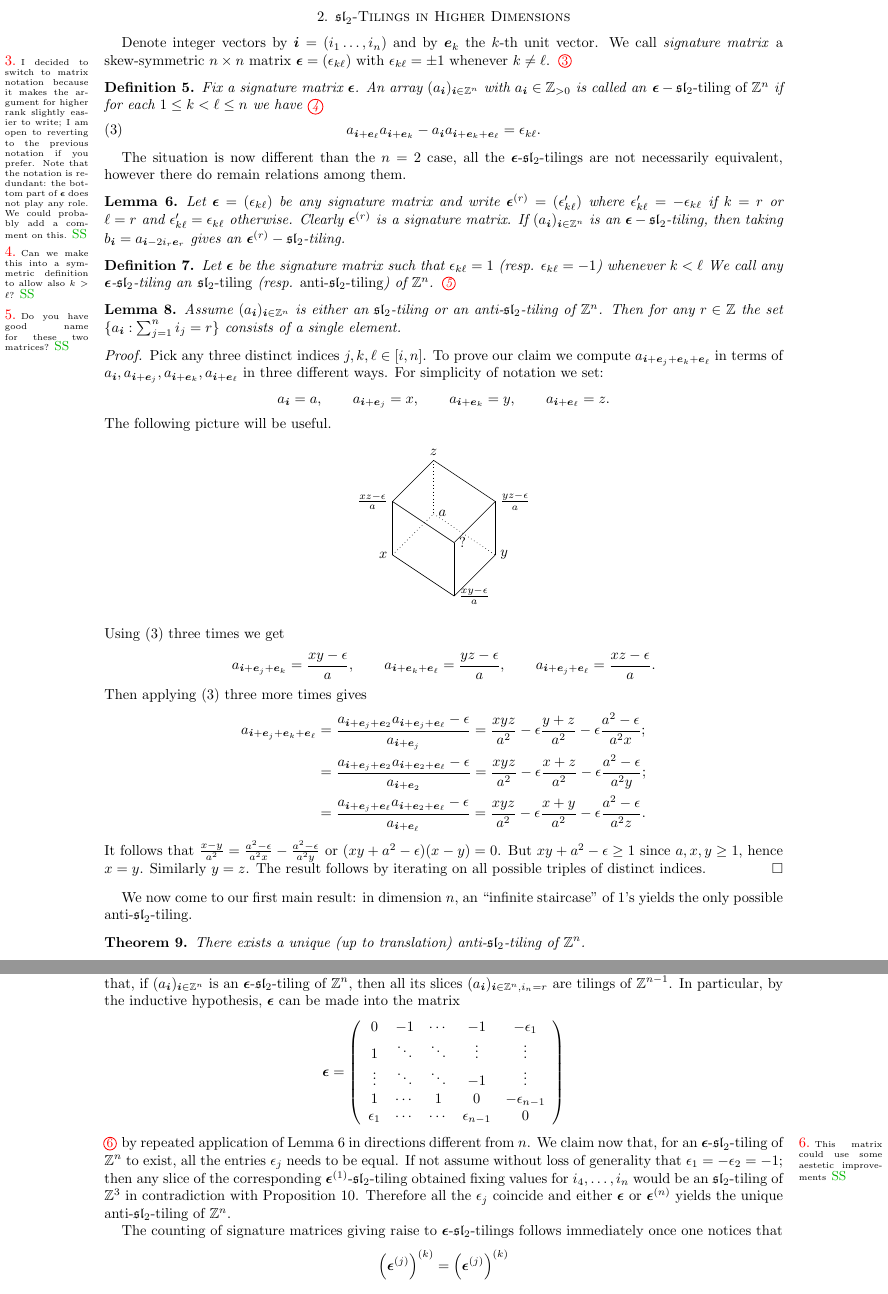
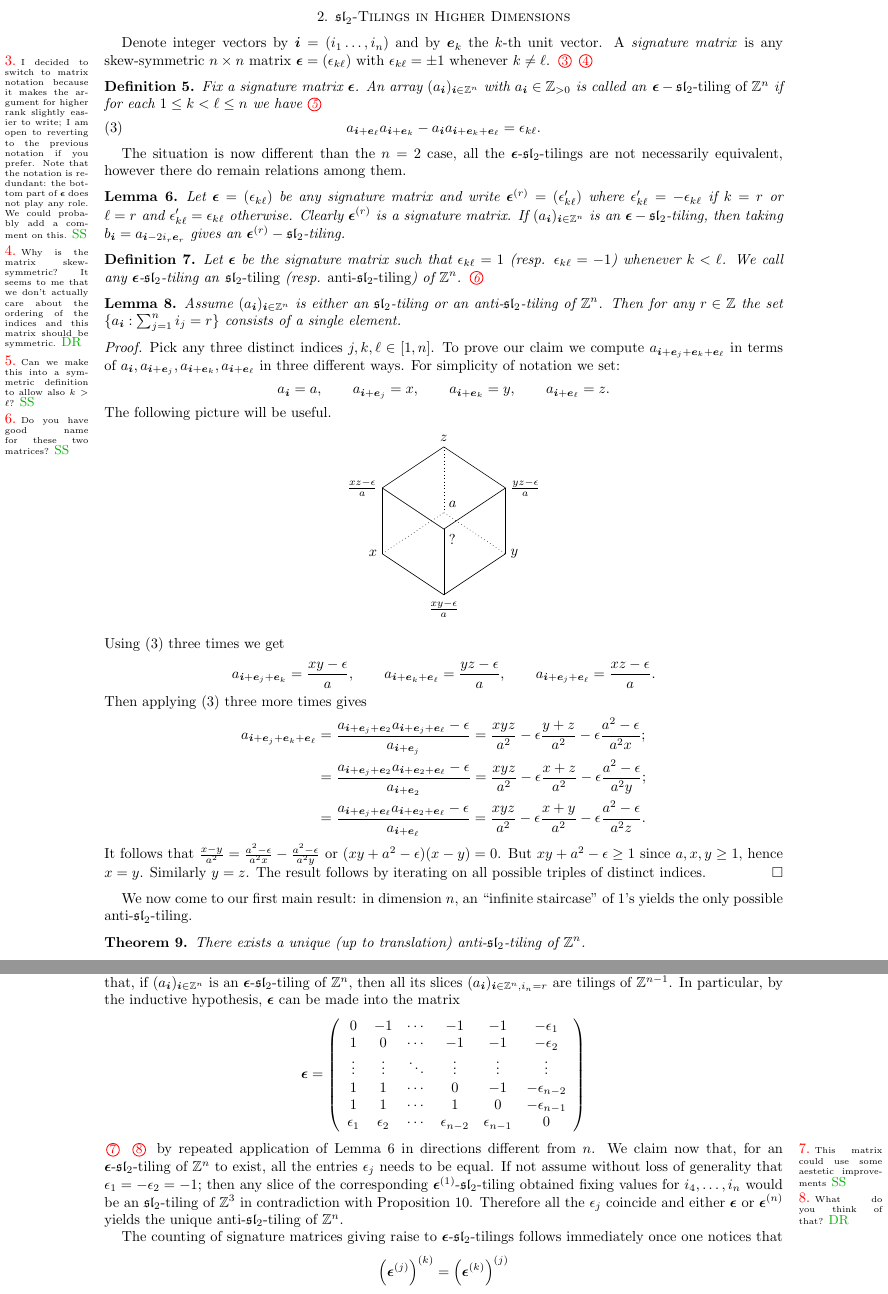
Before and after one commit to Etn40ff/Tilings, a LaTeX paper (tilings.tex): two parts of pages 2 and 3 of 4, joined at a grey line, cut so that both start at the same text. Compiled offline with pdfLaTeX.

Commit message:
Rearranged eqs. (1) and (2) to match (3), modified picture on page 2 to look more cubical, some typo corrections, modified matrix on page 3.  Sorry for the big commit, I had trouble pushing and had to reclone the repository.

```diff
--- a/tilings.tex
+++ b/tilings.tex
@@ -35,8 +35,8 @@ Paris-Saclay, 91405 Orsay, France.}
 \email{pierre-guy.plamondon@math.u-psud.fr}
 
 \author[Rupel]{Dylan Rupel}
-\address[Dylan Rupel]{}
-\email{}
+\address[Dylan Rupel]{Department of Mathematics, University of Notre Dame, Notre Dame, Indiana 46556, USA.}
+\email{drupel@nd.edu}
 
 \author[Stella]{Salvatore Stella}
 \address[Salvatore Stella]{IN$d$AM - Marie Curie Actions fellow, Universit\`a ``La Sapienza'', Roma, Italy.}
@@ -120,8 +120,9 @@ Paris-Saclay, 91405 Orsay, France.}
 
 \section{$\fsl_2$-Tilings in Higher Dimensions}
   Denote integer vectors by $\bi=(i_1\dots,i_n)$ and by $\be_k$ the $k$-th unit vector.
-  We call \emph{signature matrix} a skew-symmetric $n\times n$ matrix $\bepsilon=(\epsilon_{k\ell})$ with $\epsilon_{k\ell}=\pm 1$ whenever $k\neq \ell$.
+  A \emph{signature matrix} is any skew-symmetric $n\times n$ matrix $\bepsilon=(\epsilon_{k\ell})$ with $\epsilon_{k\ell}=\pm 1$ whenever $k\neq \ell$.
   \saySS{I decided to switch to matrix notation because it makes the argument for higher rank slightly easier to write; I am open to reverting to the previous notation if you prefer. Note that the notation is redundant: the bottom part of $\bepsilon$ does not play any role. We could probably add a comment on this.}
+  \sayDR{Why is the matrix skew-symmetric?  It seems to me that we don't actually care about the ordering of the indices and this matrix should be symmetric.}
   \begin{definition}
     Fix a signature matrix $\bepsilon$.
     An array $(a_{\bi})_{\bi\in\ZZ^n}$ with $a_{\bi}\in\ZZ_{>0}$ is called an \emph{$\bepsilon-\fsl_2$-tiling of $\ZZ^n$} if for each $1\le k<\ell\le n$ we have
@@ -138,7 +139,7 @@ Paris-Saclay, 91405 Orsay, France.}
   \end{lemma}
 
   \begin{definition}
-    Let $\bepsilon$ be the signature matrix such that $\epsilon_{k\ell}=1$ (resp. $\epsilon_{k\ell}=-1$) whenever $k<\ell$
+    Let $\bepsilon$ be the signature matrix such that $\epsilon_{k\ell}=1$ (resp. $\epsilon_{k\ell}=-1$) whenever $k<\ell$.
     We call any $\bepsilon$-$\fsl_2$-tiling an \emph{$\fsl_2$-tiling} (resp. \emph{anti-$\fsl_2$-tiling}) of $\ZZ^n$.
     \saySS{Do you have good name for these two matrices?}
   \end{definition}
@@ -148,7 +149,7 @@ Paris-Saclay, 91405 Orsay, France.}
     Then for any $r\in\ZZ$ the set $\{a_{\bi}: \sum_{j=1}^n i_j=r\}$ consists of a single element.
   \end{lemma}
   \begin{proof}
-    Pick any three distinct indices $j,k,\ell\in[i,n]$.
+    Pick any three distinct indices $j,k,\ell\in[1,n]$.
     To prove our claim we compute $a_{\bi+\be_j+\be_k+\be_\ell}$ in terms of $a_{\bi}, a_{\bi+\be_j}, a_{\bi+\be_k}, a_{\bi+\be_\ell}$ in three different ways.
     For simplicity of notation we set:
     \[
@@ -163,19 +164,19 @@ Paris-Saclay, 91405 Orsay, France.}
     The following picture will be useful.
     \begin{center}
       \begin{tikzpicture}
-        \draw (0,0) -- ++(1,1)  node[above] {$z$} ;
+        \draw (0,0) -- ++(1.5,1)  node[above] {$z$} ;
         \draw (0,0) node[left] {$\frac{xz-\epsilon}{a}$} ;
-        \draw (0,0) -- ++(0,-1.3) node[left] {$x$} ;
-        \draw [dotted] (1,1) -- ++(0,-1.3) node[right] {$a$};
-        \draw [dotted] (0,-1.3) -- ++(1,1) ;
-        \draw (0,0) -- ++(1.5,-1) node[right] {?} ;
-        \draw (1,1) -- ++(1.5,-1) node[right] {$\frac{yz-\epsilon}{a}$};
-        \draw (0,-1.3) -- ++(1.5,-1) node[right]{$\frac{xy-\epsilon}{a}$};
-        \draw [dotted] (1,-.3) -- ++(1.5,-1) ;
-        \draw (1.5,-1) -- ++(0,-1.3) ;
-        \draw (1.5,-1) -- ++(1,1) ;
-        \draw (1.5,-2.3) -- ++(1,1) ;
-        \draw (2.5,0) -- ++(0,-1.3) node[right]{$y$} ;
+        \draw (0,0) -- ++(0,-1.6) node[left] {$x$} ;
+        \draw [dotted] (1.5,1) -- ++(0,-1.6) node[above right] {$a$};
+        \draw [dotted] (0,-1.6) -- ++(1.5,1) ;
+        \draw (0,0) -- ++(1.5,-1) node[below right] {?} ;
+        \draw (1.5,1) -- ++(1.5,-1) node[right] {$\frac{yz-\epsilon}{a}$};
+        \draw (0,-1.6) -- ++(1.5,-1) node[below]{$\frac{xy-\epsilon}{a}$};
+        \draw [dotted] (1.5,-.6) -- ++(1.5,-1);
+        \draw (1.5,-1) -- ++(0,-1.6) ;
+        \draw (1.5,-1) -- ++(1.5,1) ;
+        \draw (1.5,-2.6) -- ++(1.5,1) ;
+        \draw (3,0) -- ++(0,-1.6) node[right]{$y$};
       \end{tikzpicture}
     \end{center}
     Using \eqref{eq:higher sl2 recursion} three times we get
@@ -257,16 +258,18 @@ Paris-Saclay, 91405 Orsay, France.}
     \[
       \bepsilon =
       \left(
-        \begin{array}{ccccc}
-          0          & -1     & \cdots  & -1              & -\epsilon_1     \\
-          1          & \ddots & \ddots  & \vdots          & \vdots          \\
-          \vdots     & \ddots & \ddots  & -1              & \vdots          \\
-          1          & \cdots & 1       & 0               & -\epsilon_{n-1} \\
-          \epsilon_1 & \cdots & \cdots  & \epsilon_{n-1}  & 0
+        \begin{array}{cccccc}
+          0          & -1         & \cdots & -1             & -1             & -\epsilon_1     \\
+          1          & 0          & \cdots & -1             & -1             & -\epsilon_2     \\
+          \vdots     & \vdots     & \ddots & \vdots         & \vdots         & \vdots          \\
+          1          & 1          & \cdots & 0              & -1             & -\epsilon_{n-2} \\
+          1          & 1          & \cdots & 1              & 0              & -\epsilon_{n-1} \\
+          \epsilon_1 & \epsilon_2 & \cdots & \epsilon_{n-2} & \epsilon_{n-1} & 0
         \end{array}
       \right)
     \]
     \saySS{This matrix could use some aestetic improvements}
+    \sayDR{What do you think of that?}
     by repeated application of Lemma~\ref{le:flip} in directions different from $n$.
     We claim now that, for an $\bepsilon$-$\fsl_2$-tiling of $\ZZ^n$ to exist, all the entries $\epsilon_j$ needs to be equal.
     If not assume without loss of generality that $\epsilon_1 = -\epsilon_2 = -1$; then any slice of the corresponding $\bepsilon^{(1)}$-$\fsl_2$-tiling obtained fixing values for $i_4,\dots,i_n$ would be an $\fsl_2$-tiling of $\ZZ^3$ in contradiction with Proposition~\ref{pr:nonexistence}.
```
Also changed, not shown: tilings.tex (6 more changed lines).
